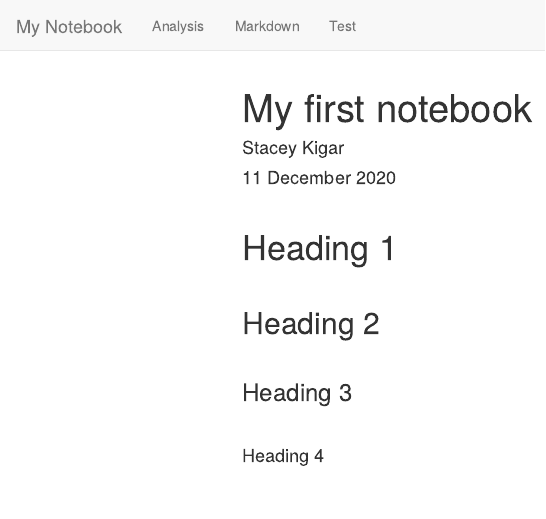
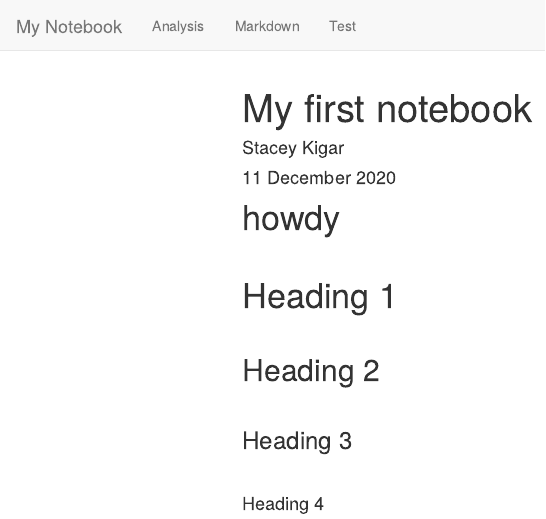
Before and after one commit to staceykigar/first-notebook, an R Markdown document (index.Rmd): the page in a window 1100 px wide, from its top. Rendered offline with R 4.5, knitr and Pandoc, with nearby package versions; a font, style sheet, LaTeX package, included part or bibliography that could not be used is replaced or left out; menus at the side of the page are left out.

Commit message:
test add

```diff
--- a/index.Rmd
+++ b/index.Rmd
@@ -11,7 +11,7 @@ output:
         toc_depth: 4
         toc_float: true
 ---
-
+# howdy
 <!-- This is a comment -->
 
 <!-- Headings -->
```
